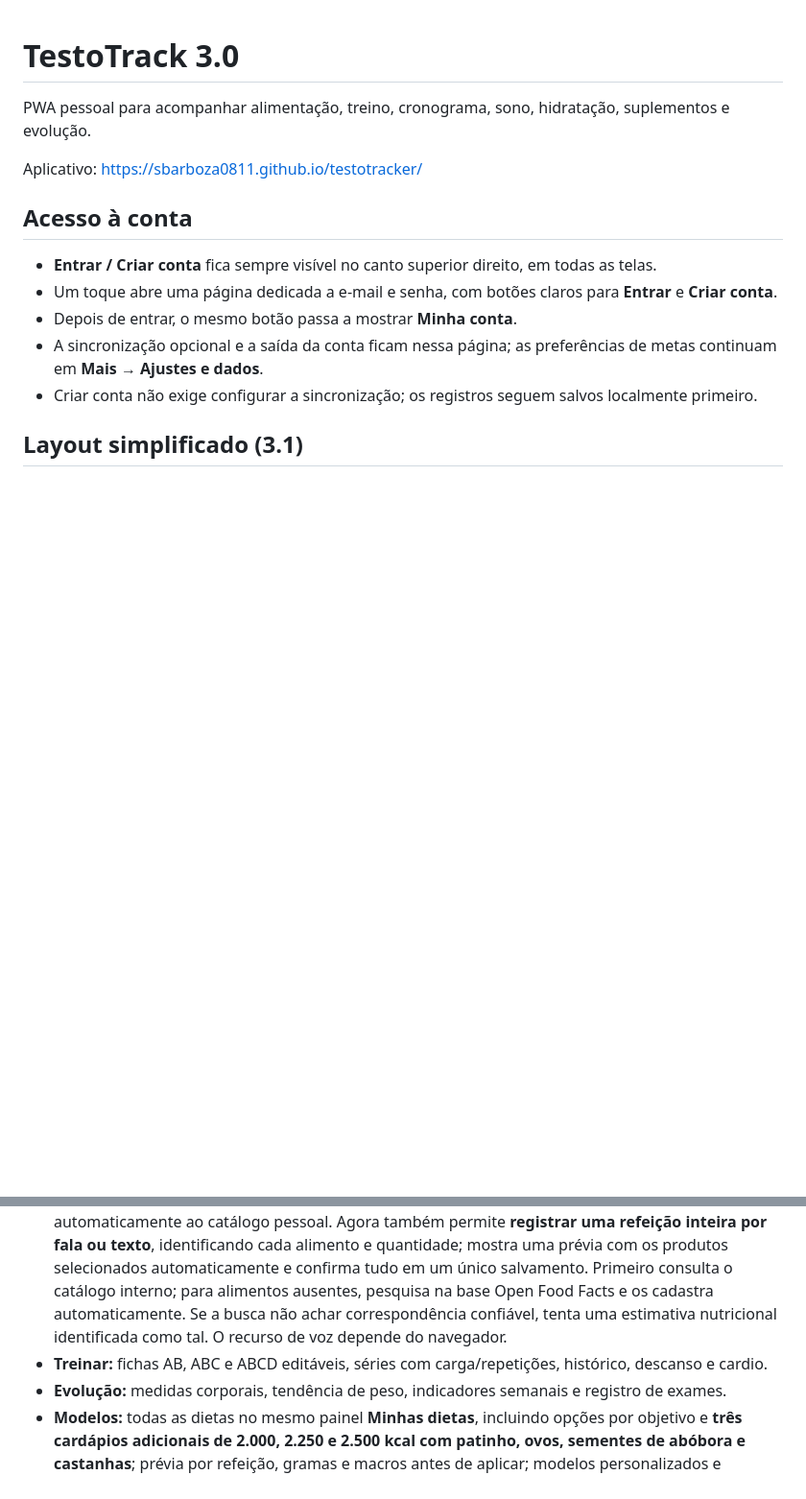
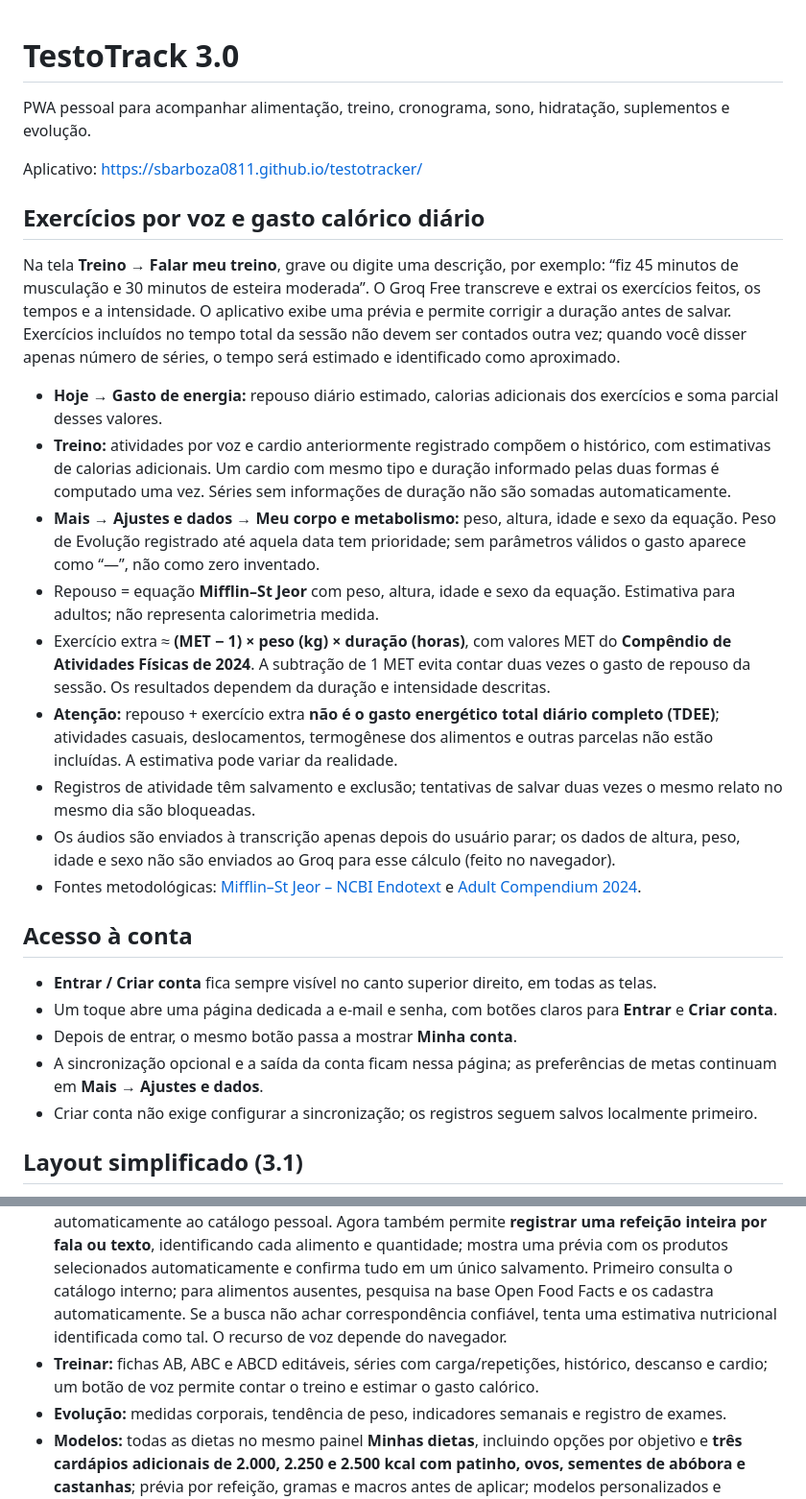
Before and after one commit to sbarboza0811/testotracker, a Markdown page: README.md, 2 parts joined by grey strips. Shown at 96% size. Rendered like a GitHub page; blank space fills up the shorter version.

Commit message:
docs: detalhar cálculo basal + exercícios extras e registro de treino por voz

```diff
--- a/README.md
+++ b/README.md
@@ -3,6 +3,20 @@
 PWA pessoal para acompanhar alimentação, treino, cronograma, sono, hidratação, suplementos e evolução.
 
 Aplicativo: https://sbarboza0811.github.io/testotracker/
+
+## Exercícios por voz e gasto calórico diário
+
+Na tela **Treino → Falar meu treino**, grave ou digite uma descrição, por exemplo: “fiz 45 minutos de musculação e 30 minutos de esteira moderada”. O Groq Free transcreve e extrai os exercícios feitos, os tempos e a intensidade. O aplicativo exibe uma prévia e permite corrigir a duração antes de salvar. Exercícios incluídos no tempo total da sessão não devem ser contados outra vez; quando você disser apenas número de séries, o tempo será estimado e identificado como aproximado.
+
+- **Hoje → Gasto de energia:** repouso diário estimado, calorias adicionais dos exercícios e soma parcial desses valores.
+- **Treino:** atividades por voz e cardio anteriormente registrado compõem o histórico, com estimativas de calorias adicionais. Um cardio com mesmo tipo e duração informado pelas duas formas é computado uma vez. Séries sem informações de duração não são somadas automaticamente.
+- **Mais → Ajustes e dados → Meu corpo e metabolismo:** peso, altura, idade e sexo da equação. Peso de Evolução registrado até aquela data tem prioridade; sem parâmetros válidos o gasto aparece como “—”, não como zero inventado.
+- Repouso = equação **Mifflin–St Jeor** com peso, altura, idade e sexo da equação. Estimativa para adultos; não representa calorimetria medida.
+- Exercício extra ≈ **(MET − 1) × peso (kg) × duração (horas)**, com valores MET do **Compêndio de Atividades Físicas de 2024**. A subtração de 1 MET evita contar duas vezes o gasto de repouso da sessão. Os resultados dependem da duração e intensidade descritas.
+- **Atenção:** repouso + exercício extra **não é o gasto energético total diário completo (TDEE)**; atividades casuais, deslocamentos, termogênese dos alimentos e outras parcelas não estão incluídas. A estimativa pode variar da realidade.
+- Registros de atividade têm salvamento e exclusão; tentativas de salvar duas vezes o mesmo relato no mesmo dia são bloqueadas.
+- Os áudios são enviados à transcrição apenas depois do usuário parar; os dados de altura, peso, idade e sexo não são enviados ao Groq para esse cálculo (feito no navegador).
+- Fontes metodológicas: [Mifflin–St Jeor – NCBI Endotext](https://www.ncbi.nlm.nih.gov/sites/books/NBK278991/table/diet-treatment-obes.table12est/?report=objectonly) e [Adult Compendium 2024](https://pacompendium.com/).
 
 ## Acesso à conta
 
@@ -24,7 +38,7 @@ Aplicativo: https://sbarboza0811.github.io/testotracker/
 ## Funcionalidades
 - **Hoje:** cronograma diário com quantidades por tarefa (alimentos em gramas, água em ml, séries, suplementos e meta de sono), marcação visível de concluído/ignorado e registro direto da atividade.
 - **Diário:** refeição planejada ou livre por gramas, macros e fibras, água, suplementos e sono. A busca externa identifica produtos industrializados pelo Open Food Facts (login no Supabase obrigatório), permite ditar o nome em navegadores compatíveis e confirma o rótulo antes de adicionar automaticamente ao catálogo pessoal. Agora também permite **registrar uma refeição inteira por fala ou texto**, identificando cada alimento e quantidade; mostra uma prévia com os produtos selecionados automaticamente e confirma tudo em um único salvamento. Primeiro consulta o catálogo interno; para alimentos ausentes, pesquisa na base Open Food Facts e os cadastra automaticamente. Se a busca não achar correspondência confiável, tenta uma estimativa nutricional identificada como tal. O recurso de voz depende do navegador.
-- **Treinar:** fichas AB, ABC e ABCD editáveis, séries com carga/repetições, histórico, descanso e cardio.
+- **Treinar:** fichas AB, ABC e ABCD editáveis, séries com carga/repetições, histórico, descanso e cardio; um botão de voz permite contar o treino e estimar o gasto calórico.
 - **Evolução:** medidas corporais, tendência de peso, indicadores semanais e registro de exames.
 - **Modelos:** todas as dietas no mesmo painel **Minhas dietas**, incluindo opções por objetivo e **três cardápios adicionais de 2.000, 2.250 e 2.500 kcal com patinho, ovos, sementes de abóbora e castanhas**; prévia por refeição, gramas e macros antes de aplicar; modelos personalizados e suplementos opcionais.
 - **Ajustes:** metas, horários, dias de treino, backup JSON, autenticação e nuvem.
```
